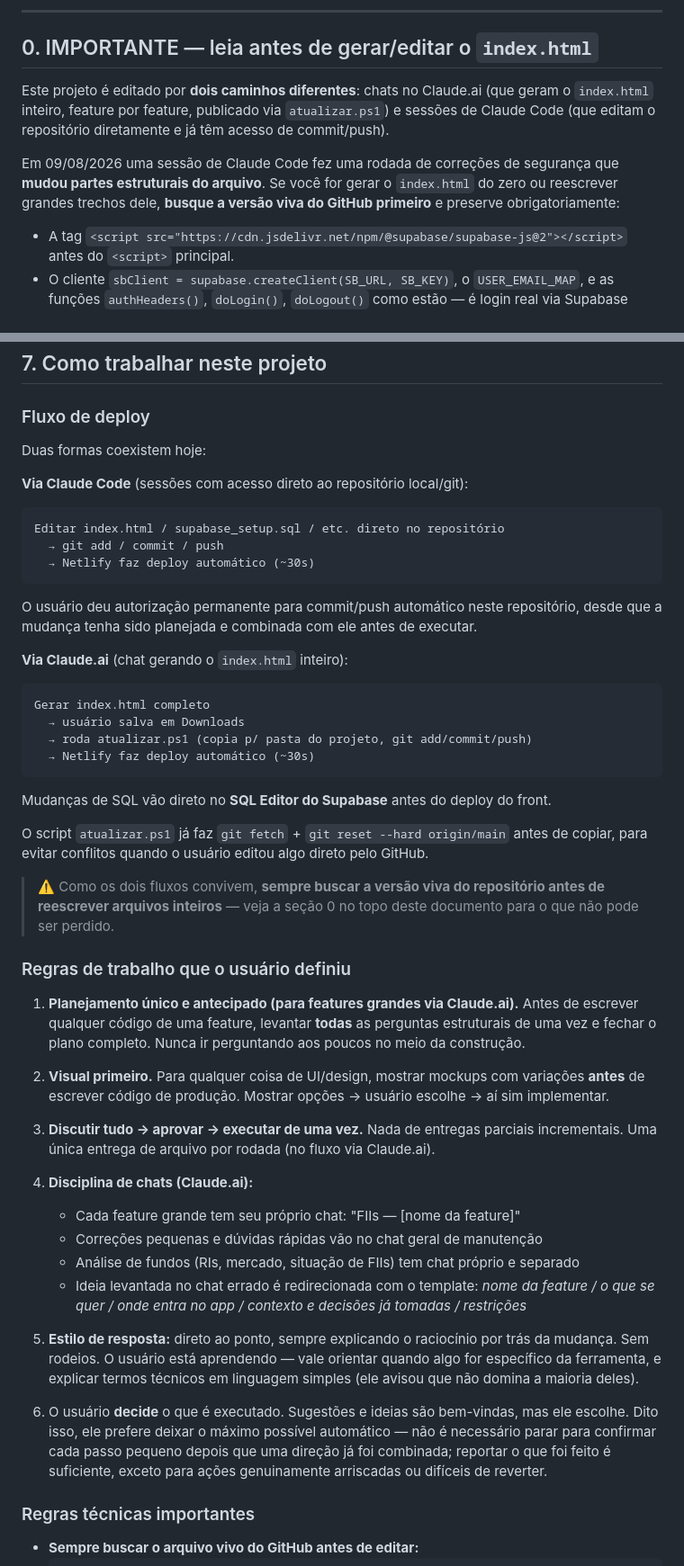
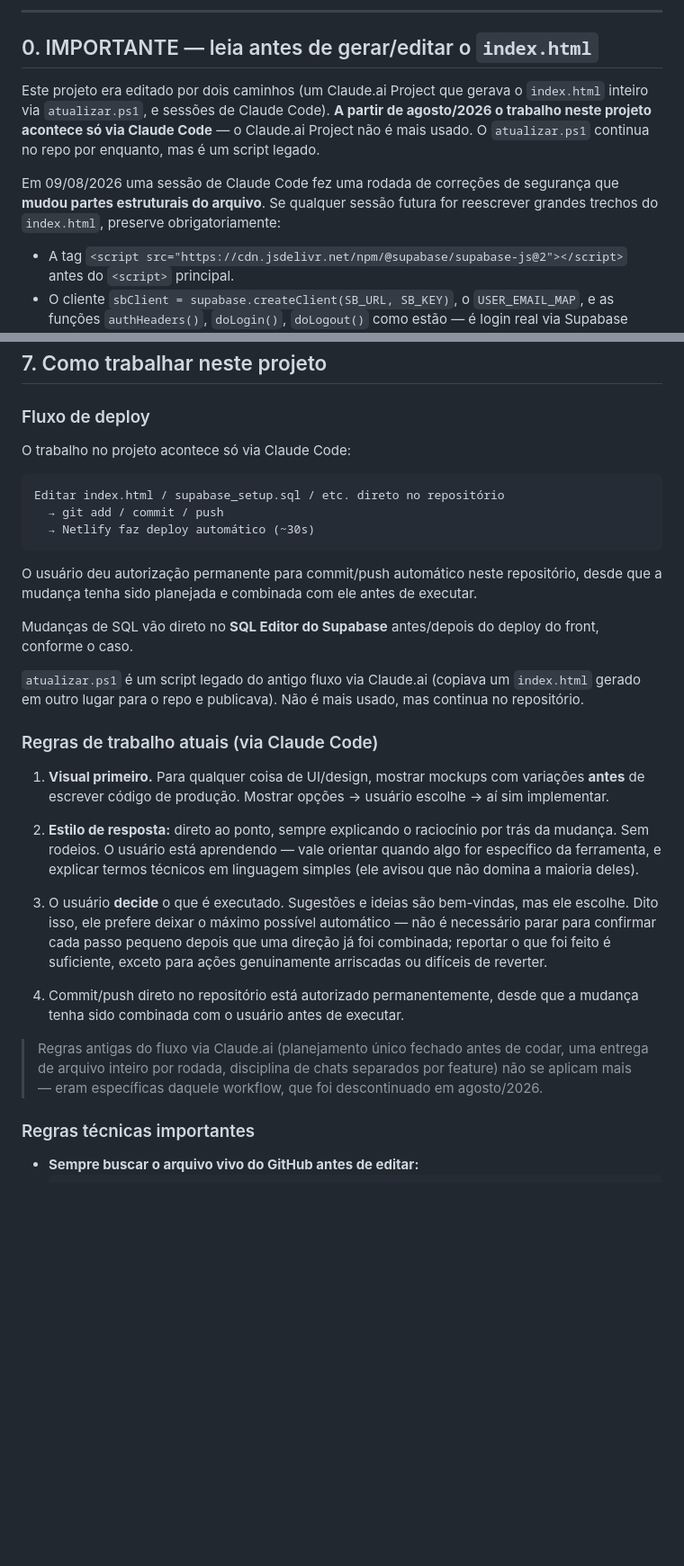
Before and after one commit to Lorin24308/carteira-fiis-lorin, a Markdown page: CONTEXTO.md, 2 parts joined by grey strips. Shown at 90% size. GitHub-like rendering; blank space fills up the shorter version.

Commit message:
Atualiza CONTEXTO.md: trabalho no projeto agora e so via Claude Code
O Claude.ai Project usado anteriormente para gerar o index.html nao
esta mais em uso. Remove as referencias ao fluxo paralelo e as regras
de trabalho especificas dele (planejamento fechado antes de codar,
entrega unica de arquivo, disciplina de chats por feature).

````diff
--- a/CONTEXTO.md
+++ b/CONTEXTO.md
@@ -8,13 +8,14 @@
 
 ## 0. IMPORTANTE — leia antes de gerar/editar o `index.html`
 
-Este projeto é editado por **dois caminhos diferentes**: chats no Claude.ai (que geram o
-`index.html` inteiro, feature por feature, publicado via `atualizar.ps1`) e sessões de
-Claude Code (que editam o repositório diretamente e já têm acesso de commit/push).
+Este projeto era editado por dois caminhos (um Claude.ai Project que gerava o `index.html`
+inteiro via `atualizar.ps1`, e sessões de Claude Code). **A partir de agosto/2026 o trabalho
+neste projeto acontece só via Claude Code** — o Claude.ai Project não é mais usado. O
+`atualizar.ps1` continua no repo por enquanto, mas é um script legado.
 
 Em 09/08/2026 uma sessão de Claude Code fez uma rodada de correções de segurança que
-**mudou partes estruturais do arquivo**. Se você for gerar o `index.html` do zero ou reescrever
-grandes trechos dele, **busque a versão viva do GitHub primeiro** e preserve obrigatoriamente:
+**mudou partes estruturais do arquivo**. Se qualquer sessão futura for reescrever grandes
+trechos do `index.html`, preserve obrigatoriamente:
 
 - A tag `<script src="https://cdn.jsdelivr.net/npm/@supabase/supabase-js@2"></script>` antes do
   `<script>` principal.
@@ -232,9 +233,7 @@ da verdade, mantida sincronizada com o banco real.
 
 ### Fluxo de deploy
 
-Duas formas coexistem hoje:
-
-**Via Claude Code** (sessões com acesso direto ao repositório local/git):
+O trabalho no projeto acontece só via Claude Code:
 ```
 Editar index.html / supabase_setup.sql / etc. direto no repositório
   → git add / commit / push
@@ -243,49 +242,32 @@ Editar index.html / supabase_setup.sql / etc. direto no repositório
 O usuário deu autorização permanente para commit/push automático neste repositório,
 desde que a mudança tenha sido planejada e combinada com ele antes de executar.
 
-**Via Claude.ai** (chat gerando o `index.html` inteiro):
-```
-Gerar index.html completo
-  → usuário salva em Downloads
-  → roda atualizar.ps1 (copia p/ pasta do projeto, git add/commit/push)
-  → Netlify faz deploy automático (~30s)
-```
+Mudanças de SQL vão direto no **SQL Editor do Supabase** antes/depois do deploy do front,
+conforme o caso.
 
-Mudanças de SQL vão direto no **SQL Editor do Supabase** antes do deploy do front.
+`atualizar.ps1` é um script legado do antigo fluxo via Claude.ai (copiava um `index.html`
+gerado em outro lugar para o repo e publicava). Não é mais usado, mas continua no repositório.
 
-O script `atualizar.ps1` já faz `git fetch` + `git reset --hard origin/main` antes de copiar,
-para evitar conflitos quando o usuário editou algo direto pelo GitHub.
+### Regras de trabalho atuais (via Claude Code)
 
-> ⚠️ Como os dois fluxos convivem, **sempre buscar a versão viva do repositório antes de reescrever
-> arquivos inteiros** — veja a seção 0 no topo deste documento para o que não pode ser perdido.
-
-### Regras de trabalho que o usuário definiu
-
-1. **Planejamento único e antecipado (para features grandes via Claude.ai).** Antes de escrever
-   qualquer código de uma feature, levantar **todas** as perguntas estruturais de uma vez e fechar
-   o plano completo. Nunca ir perguntando aos poucos no meio da construção.
-
-2. **Visual primeiro.** Para qualquer coisa de UI/design, mostrar mockups com variações
+1. **Visual primeiro.** Para qualquer coisa de UI/design, mostrar mockups com variações
    **antes** de escrever código de produção. Mostrar opções → usuário escolhe → aí sim implementar.
 
-3. **Discutir tudo → aprovar → executar de uma vez.** Nada de entregas parciais incrementais.
-   Uma única entrega de arquivo por rodada (no fluxo via Claude.ai).
-
-4. **Disciplina de chats (Claude.ai):**
-   - Cada feature grande tem seu próprio chat: "FIIs — [nome da feature]"
-   - Correções pequenas e dúvidas rápidas vão no chat geral de manutenção
-   - Análise de fundos (RIs, mercado, situação de FIIs) tem chat próprio e separado
-   - Ideia levantada no chat errado é redirecionada com o template:
-     *nome da feature / o que se quer / onde entra no app / contexto e decisões já tomadas / restrições*
-
-5. **Estilo de resposta:** direto ao ponto, sempre explicando o raciocínio por trás da mudança.
+2. **Estilo de resposta:** direto ao ponto, sempre explicando o raciocínio por trás da mudança.
    Sem rodeios. O usuário está aprendendo — vale orientar quando algo for específico da ferramenta,
    e explicar termos técnicos em linguagem simples (ele avisou que não domina a maioria deles).
 
-6. O usuário **decide** o que é executado. Sugestões e ideias são bem-vindas, mas ele escolhe.
+3. O usuário **decide** o que é executado. Sugestões e ideias são bem-vindas, mas ele escolhe.
    Dito isso, ele prefere deixar o máximo possível automático — não é necessário parar para
    confirmar cada passo pequeno depois que uma direção já foi combinada; reportar o que foi
    feito é suficiente, exceto para ações genuinamente arriscadas ou difíceis de reverter.
+
+4. Commit/push direto no repositório está autorizado permanentemente, desde que a mudança
+   tenha sido combinada com o usuário antes de executar.
+
+> Regras antigas do fluxo via Claude.ai (planejamento único fechado antes de codar, uma entrega
+> de arquivo inteiro por rodada, disciplina de chats separados por feature) não se aplicam mais —
+> eram específicas daquele workflow, que foi descontinuado em agosto/2026.
 
 ### Regras técnicas importantes
 
````
